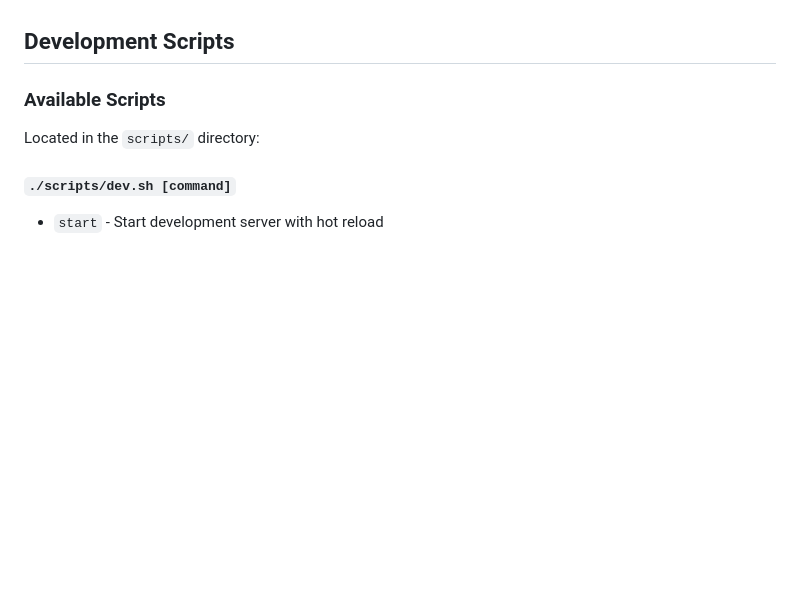
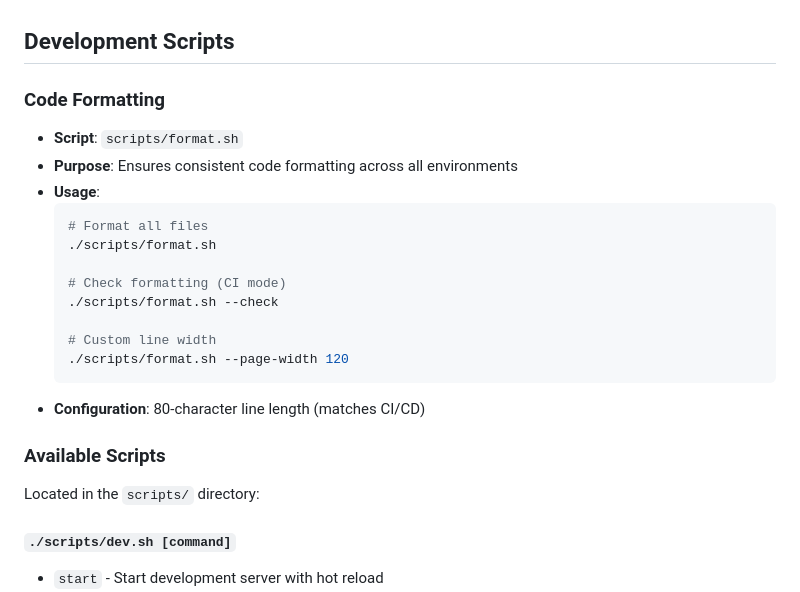
Before and after one commit to kent-leow/snakes-fighter, a Markdown page: DEVELOPMENT.md, the part around the change. Rendered like a GitHub page; blank space fills up the shorter version.

Commit message:
Add detailed code formatting instructions and usage examples to DEVELOPMENT.md

````diff
--- a/DEVELOPMENT.md
+++ b/DEVELOPMENT.md
@@ -28,6 +28,22 @@ This document outlines the development environment configuration for the Snakes
   - Release mode
 
 ## Development Scripts
+
+### Code Formatting
+- **Script**: `scripts/format.sh`
+- **Purpose**: Ensures consistent code formatting across all environments
+- **Usage**:
+  ```bash
+  # Format all files
+  ./scripts/format.sh
+
+  # Check formatting (CI mode)
+  ./scripts/format.sh --check
+
+  # Custom line width
+  ./scripts/format.sh --page-width 120
+  ```
+- **Configuration**: 80-character line length (matches CI/CD)
 
 ### Available Scripts
 Located in the `scripts/` directory:
````
